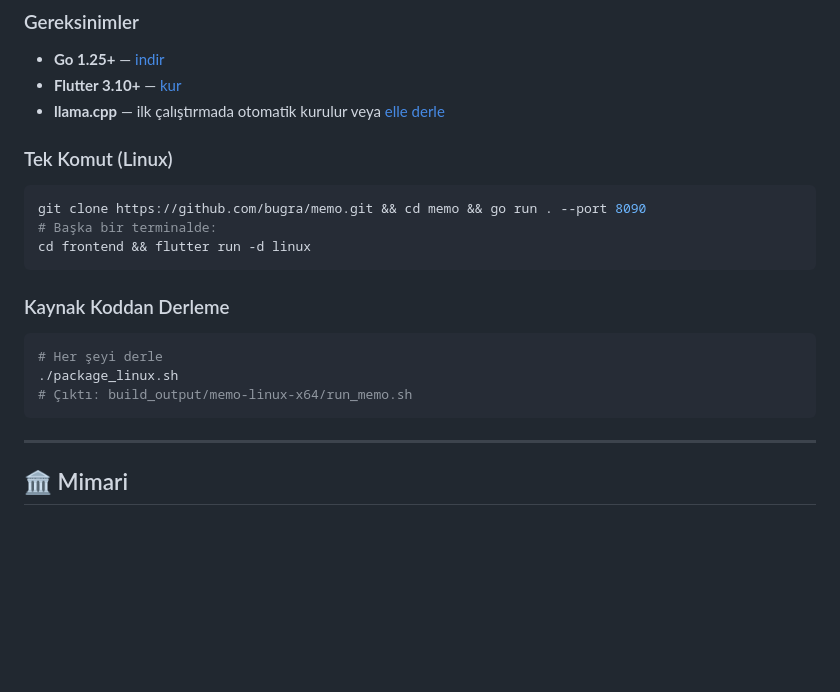
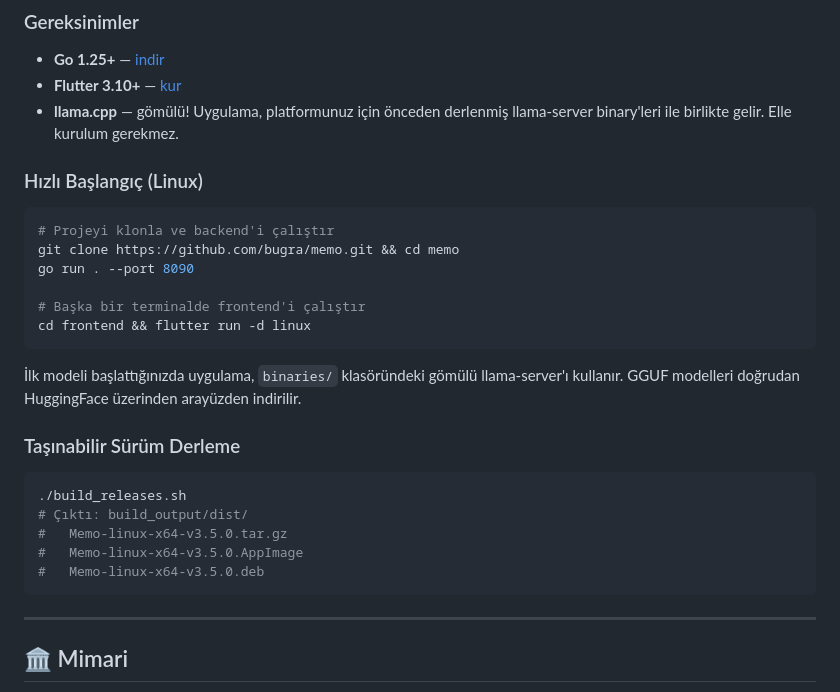
Before and after one commit to BugraAkdemir/memo, a Markdown page: docs/tr/README.md, the part around the change. GitHub-like rendering; blank space fills up the shorter version.

Commit message:
docs: update README to reflect bundled llama-server and new release build process

````diff
--- a/docs/tr/README.md
+++ b/docs/tr/README.md
@@ -86,20 +86,27 @@
 ### Gereksinimler
 - **Go 1.25+** — [indir](https://go.dev/dl/)
 - **Flutter 3.10+** — [kur](https://docs.flutter.dev/get-started/install)
-- **llama.cpp** — ilk çalıştırmada otomatik kurulur veya [elle derle](https://github.com/ggerganov/llama.cpp)
+- **llama.cpp** — gömülü! Uygulama, platformunuz için önceden derlenmiş llama-server binary'leri ile birlikte gelir. Elle kurulum gerekmez.
 
-### Tek Komut (Linux)
+### Hızlı Başlangıç (Linux)
 ```bash
-git clone https://github.com/bugra/memo.git && cd memo && go run . --port 8090
-# Başka bir terminalde:
+# Projeyi klonla ve backend'i çalıştır
+git clone https://github.com/bugra/memo.git && cd memo
+go run . --port 8090
+
+# Başka bir terminalde frontend'i çalıştır
 cd frontend && flutter run -d linux
 ```
 
-### Kaynak Koddan Derleme
+İlk modeli başlattığınızda uygulama, `binaries/` klasöründeki gömülü llama-server'ı kullanır. GGUF modelleri doğrudan HuggingFace üzerinden arayüzden indirilir.
+
+### Taşınabilir Sürüm Derleme
 ```bash
-# Her şeyi derle
-./package_linux.sh
-# Çıktı: build_output/memo-linux-x64/run_memo.sh
+./build_releases.sh
+# Çıktı: build_output/dist/
+#   Memo-linux-x64-v3.5.0.tar.gz
+#   Memo-linux-x64-v3.5.0.AppImage
+#   Memo-linux-x64-v3.5.0.deb
 ```
 
 ---
````
Also changed, not shown: README.md (+15 -8 lines).
